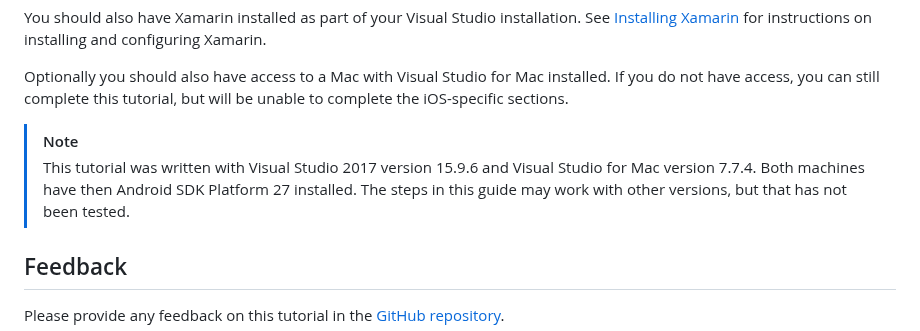
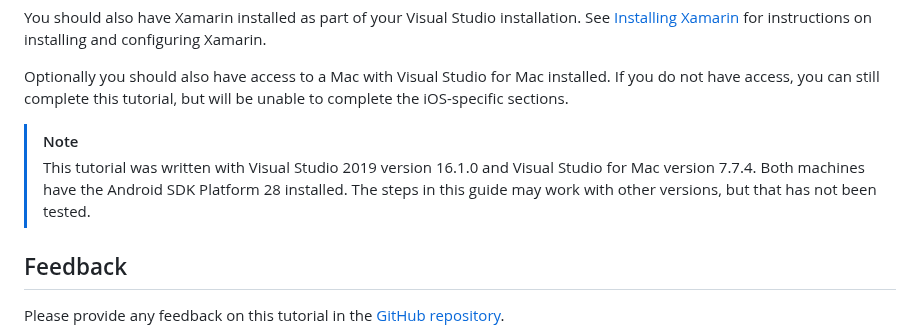
Before and after one commit to microsoftgraph/msgraph-sample-maui, a Markdown page: tutorial/intro.md, the part around the change. Rendered like a GitHub page.

```diff
--- a/tutorial/intro.md
+++ b/tutorial/intro.md
@@ -14,7 +14,7 @@ You should also have Xamarin installed as part of your Visual Studio installatio
 Optionally you should also have access to a Mac with Visual Studio for Mac installed. If you do not have access, you can still complete this tutorial, but will be unable to complete the iOS-specific sections.
 
 > [!NOTE]
-> This tutorial was written with Visual Studio 2017 version 15.9.6 and Visual Studio for Mac version 7.7.4. Both machines have then Android SDK Platform 27 installed. The steps in this guide may work with other versions, but that has not been tested.
+> This tutorial was written with Visual Studio 2019 version 16.1.0 and Visual Studio for Mac version 7.7.4. Both machines have the Android SDK Platform 28 installed. The steps in this guide may work with other versions, but that has not been tested.
 
 ## Feedback
 
```
Also changed, not shown: tutorial/create-app.md (+15 -13 lines), tutorial/images/configure-new-project-dialog.png (added), tutorial/images/new-cross-platform-app-dialog.png, tutorial/images/new-project-dialog.png, tutorial/images/no-profile-pic.png, tutorial/images/welcome-page.png.
